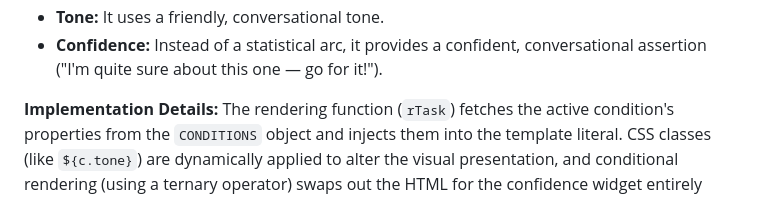
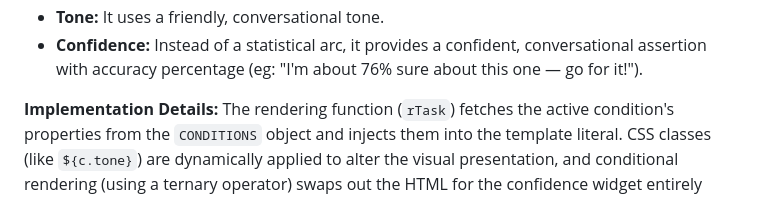
Before and after one commit to mahesh006/Human-AI-Trust-Calibration-Prototype, a Markdown page: README.md, the part around one of its changes. Drawn GitHub-style.

Commit message:
Update confidence assertion and image in README

```diff
--- a/README.md
+++ b/README.md
@@ -32,7 +32,7 @@ Upon loading the application, a user is randomly assigned to one of two conditio
 
 * **Persona:** "Alex" (Your AI assistant).
 * **Tone:** It uses a friendly, conversational tone.
-* **Confidence:** Instead of a statistical arc, it provides a confident, conversational assertion ("I'm quite sure about this one — go for it!").
+* **Confidence:** Instead of a statistical arc, it provides a confident, conversational assertion with accuracy percentage (eg: "I'm about 76% sure about this one — go for it!").
 
 **Implementation Details:** The rendering function (`rTask`) fetches the active condition's properties from the `CONDITIONS` object and injects them into the template literal. CSS classes (like `${c.tone}`) are dynamically applied to alter the visual presentation, and conditional rendering (using a ternary operator) swaps out the HTML for the confidence widget entirely based on the assigned condition.
 
```
Also changed, not shown: other parts of README.md (+1 -1 lines).
